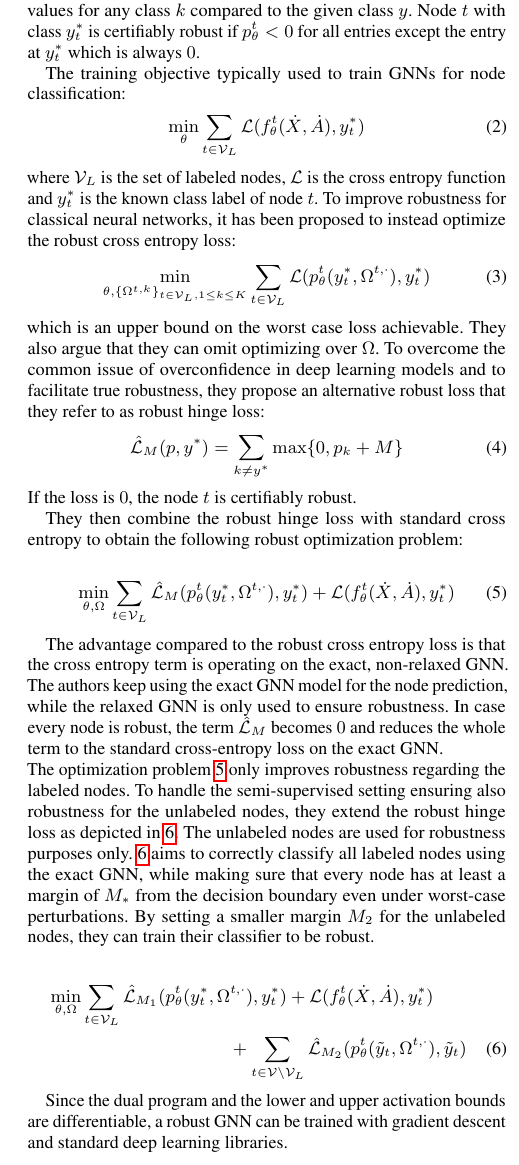
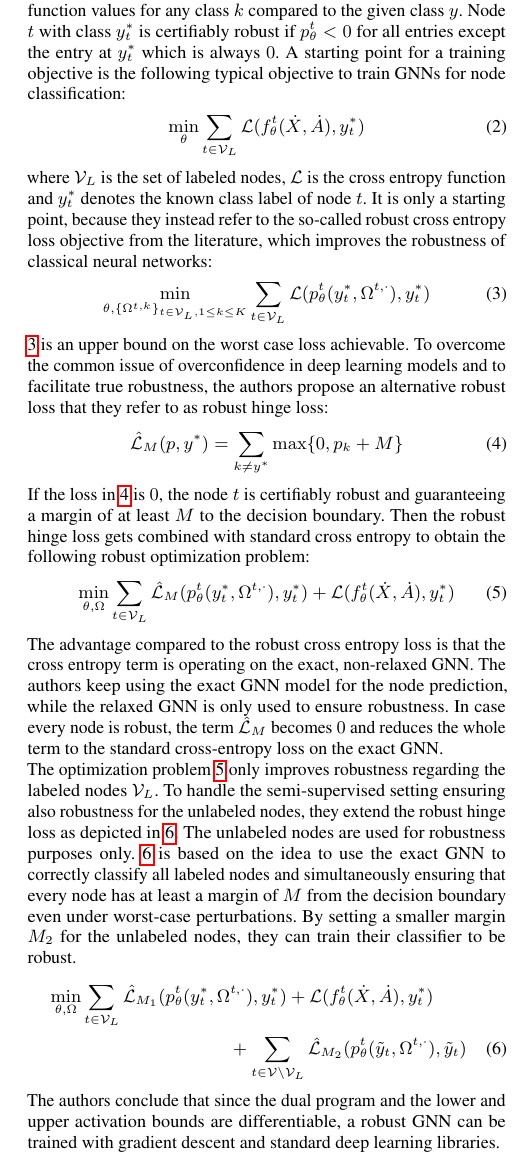
Before and after one commit to tbohne/SML20, a LaTeX paper (tex_files/main.tex): part of one column of page 5 of 9, cut so that both start at the same text. Compiled offline with pdfLaTeX.

Commit message:
completed section 4.1.2

```diff
--- a/tex_files/main.tex
+++ b/tex_files/main.tex
@@ -369,53 +369,50 @@ train classifiers that are certifiably robust to adversarial attacks which will
 \subsubsection{Robust Training}
 
 As seen, the value of the dual can be interpreted as lower bound on the margin between the two considered classes.
-They denote with $p_{\theta}^t$ the $k$-dimensional vector containing the dual objective function values
+The authors denote with $p_{\theta}^t$ the $k$-dimensional vector containing the dual objective function values
 for any class $k$ compared to the given class $y$. Node $t$ with class $y_t^{\ast}$ is certifiably robust if $p_{\theta}^t < 0$ for all entries
-except the entry at $y_t^{\ast}$ which is always $0$.
-
-The training objective typically used to train GNNs for node classification:
+except the entry at $y_t^{\ast}$ which is always $0$. A starting point for a training objective is the following typical objective
+to train GNNs for node classification:
 \begin{gather}
     \min_{\theta} \sum_{t \in \mathcal{V}_L} \mathcal{L} (f_{\theta}^t (\dot{X}, \dot{A}), y_t^{\ast})
 \end{gather}
 where $\mathcal{V}_L$ is the set of labeled nodes, $\mathcal{L}$ is the
-cross entropy function and $y_t^{\ast}$ is the known class label of node $t$.
-To improve robustness for classical neural networks, it has been proposed to instead optimize the robust cross entropy loss:
+cross entropy function and $y_t^{\ast}$ denotes the known class label of node $t$.
+It is only a starting point, because they instead refer to the so-called robust cross entropy loss objective from the literature,
+which improves the robustness of classical neural networks:
 \begin{gather}
+\label{eq:between}
     \min_{\theta, \{\Omega^{t, k}\}_{t \in \mathcal{V}_L, 1 \leq k \leq K}} \sum_{t \in \mathcal{V}_L} \mathcal{L} (p_{\theta}^t (y_t^{\ast}, \Omega^{t, \cdot}), y_t^{\ast})
 \end{gather}
-which is an upper bound on the worst case loss achievable. They also argue that they can omit optimizing over $\Omega$.
-To overcome the common issue of overconfidence in deep learning models and to facilitate true robustness, they propose an alternative
-robust loss that they refer to as robust hinge loss:
+\ref{eq:between} is an upper bound on the worst case loss achievable. To overcome the common issue of overconfidence in deep learning
+models and to facilitate true robustness, the authors propose an alternative robust loss that they refer to as robust hinge loss:
 \begin{gather}
+\label{eq:between_2}
     \mathcal{\hat{L}}_M (p, y^{\ast}) = \sum_{k \neq y^{\ast}} \max \{0, p_k + M\}
 \end{gather}
-If the loss is $0$, the node $t$ is certifiably robust.
-
-They then combine the robust hinge loss with standard cross entropy to obtain the following robust optimization problem:
-
+If the loss in \ref{eq:between_2} is $0$, the node $t$ is certifiably robust and guaranteeing a margin of at least $M$ to the decision boundary.
+Then the robust hinge loss gets combined with standard cross entropy to obtain the following robust optimization problem:
 \begin{gather}
 \label{eq:2}
     \min_{\theta, \Omega} \sum_{t \in \mathcal{V}_L} \mathcal{\hat{L}}_M (p_{\theta}^t (y_t^{\ast}, \Omega^{t, \cdot}), y_t^{\ast}) + \mathcal{L} (f_{\theta}^t (\dot{X}, \dot{A}), y_t^{\ast})
 \end{gather}
-
 The advantage compared to the robust cross entropy loss is that the cross entropy term is operating on the exact, non-relaxed GNN.
 The authors keep using the exact GNN model for the node prediction, while the relaxed GNN is only used to ensure robustness.
 In case every node is robust, the term $\mathcal{\hat{L}}_M$ becomes $0$ and reduces the whole term to the standard cross-entropy loss
 on the exact GNN.\newline
-The optimization problem \ref{eq:2} only improves robustness regarding the labeled nodes.
+The optimization problem \ref{eq:2} only improves robustness regarding the labeled nodes $\mathcal{V}_L$.
 To handle the semi-supervised setting ensuring also robustness for the unlabeled nodes, they extend the robust hinge loss
-as depicted in \ref{eq:3}. The unlabeled nodes are used for robustness purposes only. \ref{eq:3} aims to correctly classify all labeled
-nodes using the exact GNN, while making sure that every node has at least a margin of $M_{\ast}$ from the decision boundary even under
-worst-case perturbations. By setting a smaller margin $M_2$ for the unlabeled nodes, they can train their classifier to be robust.
-
+as depicted in \ref{eq:3}. The unlabeled nodes are used for robustness purposes only.
+\ref{eq:3} is based on the idea to use the exact GNN to correctly classify all labeled nodes and simultaneously ensuring that
+every node has at least a margin of $M$ from the decision boundary even under worst-case perturbations.
+By setting a smaller margin $M_2$ for the unlabeled nodes, they can train their classifier to be robust.
 \begin{multline}
 \label{eq:3}
     \min_{\theta, \Omega} \sum_{t \in \mathcal{V}_L} \mathcal{\hat{L}}_{M_1} (p_{\theta}^t (y_t^{\ast}, \Omega^{t, \cdot}), y_t^{\ast}) + \mathcal{L} (f_{\theta}^t (\dot{X}, \dot{A}), y_t^{\ast}) \\
     + \sum_{t \in \mathcal{V} \backslash \mathcal{V}_L} \mathcal{\hat{L}}_{M_2} (p_{\theta}^t (\tilde{y}_t, \Omega^{t, \cdot}), \tilde{y}_t)
 \end{multline}
-
-Since the dual program and the lower and upper activation bounds are differentiable, a robust GNN can be trained with gradient descent
-and standard deep learning libraries.
+The authors conclude that since the dual program and the lower and upper activation bounds are differentiable, a robust GNN can be
+trained with gradient descent and standard deep learning libraries.
 
 \subsubsection{Experimental Evaluation and Conclusion}
 
```
